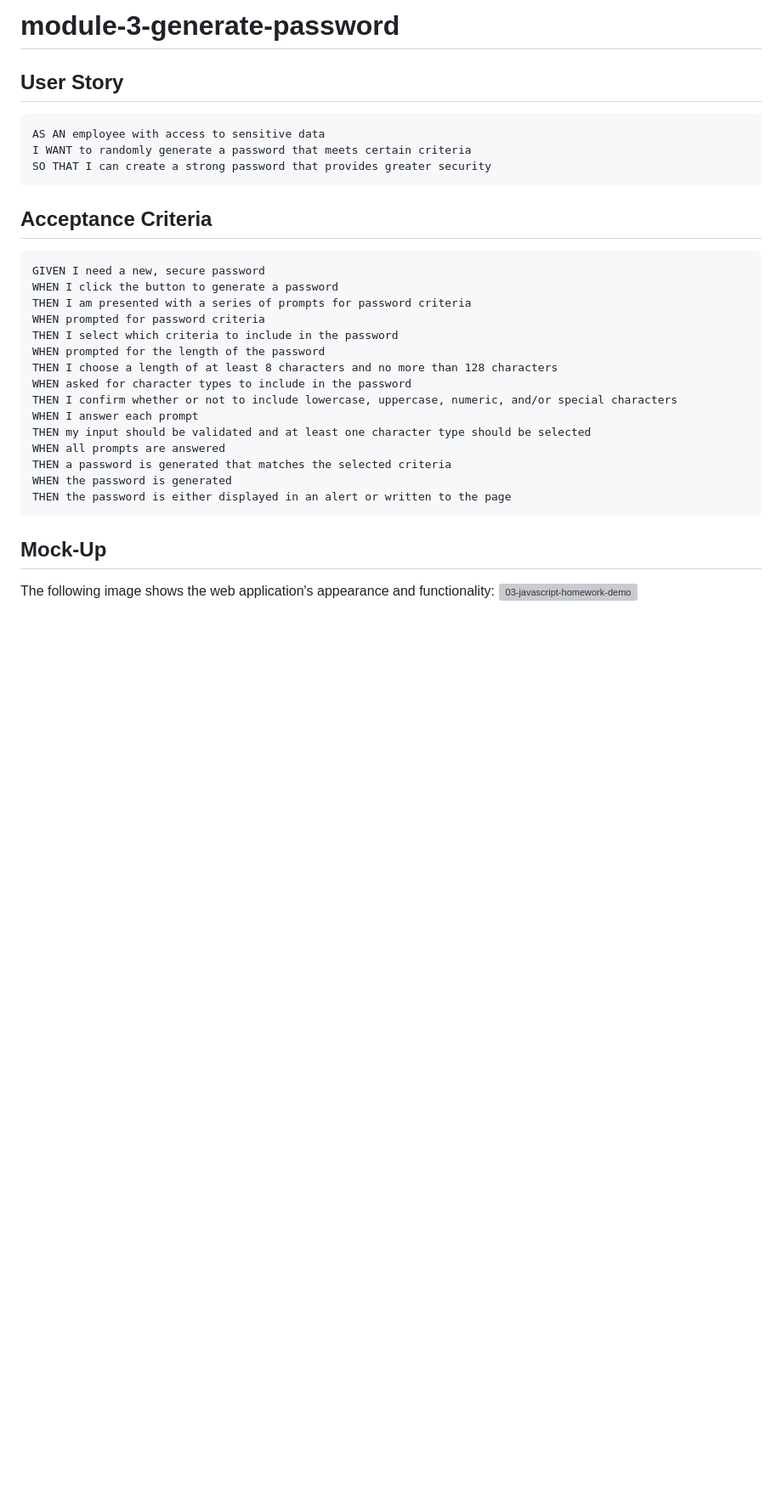
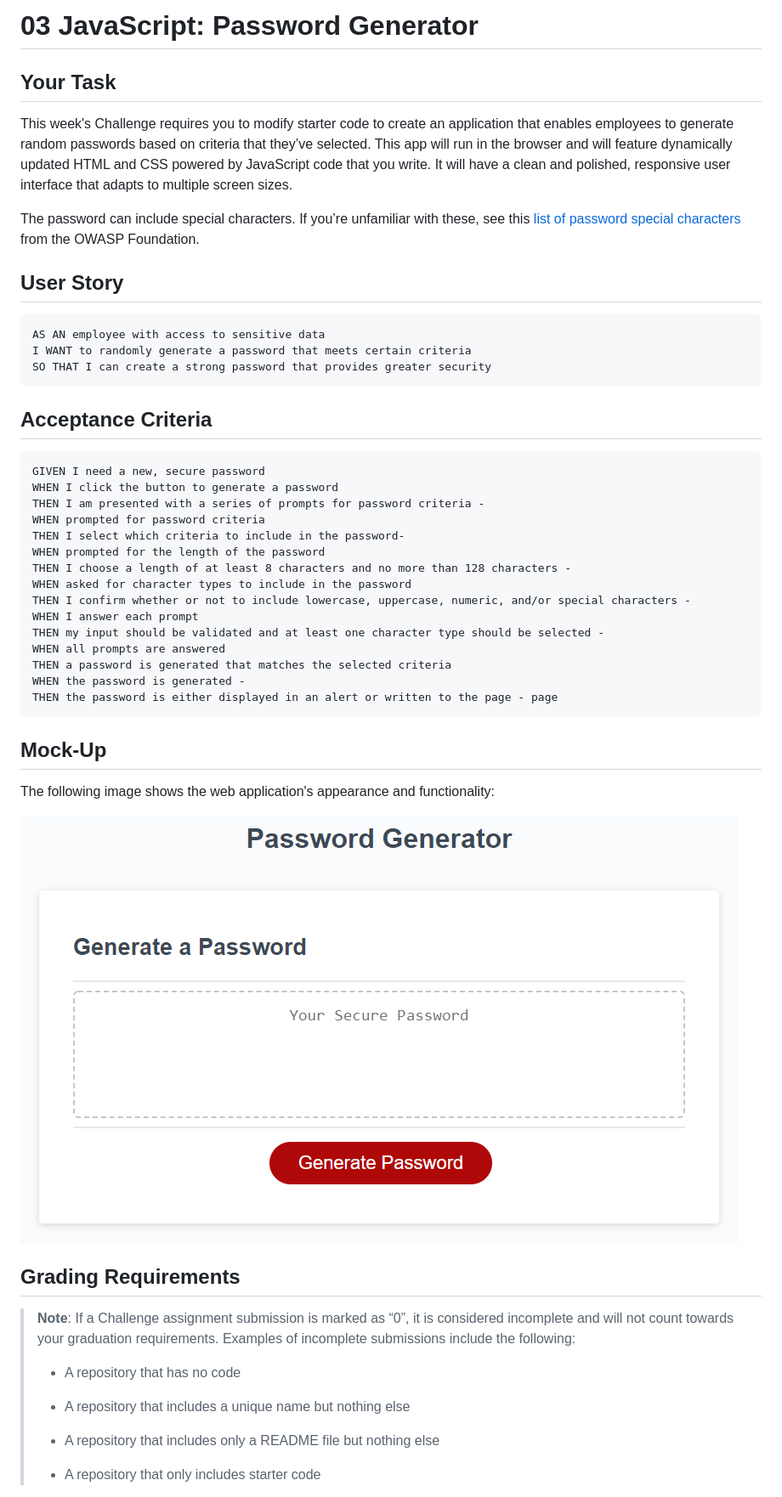
Before and after one commit to jkproffitt/module-3-generate-password, a Markdown page: README.md, the part around the change printed below. Shown: that part at 85% size. Drawn GitHub-style; pictures changed too: Assets/03-javascript-homework-demo.png (added); blank space fills up the shorter version; grey boxes are pictures that could not be loaded.

````diff
--- a/README.md
+++ b/README.md
@@ -1,4 +1,10 @@
-# module-3-generate-password
+# 03 JavaScript: Password Generator
+
+## Your Task
+
+This week's Challenge requires you to modify starter code to create an application that enables employees to generate random passwords based on criteria that they’ve selected. This app will run in the browser and will feature dynamically updated HTML and CSS powered by JavaScript code that you write. It will have a clean and polished, responsive user interface that adapts to multiple screen sizes.
+
+The password can include special characters. If you’re unfamiliar with these, see this [list of password special characters](https://www.owasp.org/index.php/Password_special_characters) from the OWASP Foundation.
 
 ## User Story
 
@@ -13,22 +19,36 @@ SO THAT I can create a strong password that provides greater security
 ```
 GIVEN I need a new, secure password
 WHEN I click the button to generate a password
-THEN I am presented with a series of prompts for password criteria
+THEN I am presented with a series of prompts for password criteria -
 WHEN prompted for password criteria
-THEN I select which criteria to include in the password
+THEN I select which criteria to include in the password-
 WHEN prompted for the length of the password
-THEN I choose a length of at least 8 characters and no more than 128 characters
+THEN I choose a length of at least 8 characters and no more than 128 characters -
 WHEN asked for character types to include in the password
-THEN I confirm whether or not to include lowercase, uppercase, numeric, and/or special characters
+THEN I confirm whether or not to include lowercase, uppercase, numeric, and/or special characters -
 WHEN I answer each prompt
-THEN my input should be validated and at least one character type should be selected
+THEN my input should be validated and at least one character type should be selected -
 WHEN all prompts are answered
 THEN a password is generated that matches the selected criteria
-WHEN the password is generated
-THEN the password is either displayed in an alert or written to the page
+WHEN the password is generated -
+THEN the password is either displayed in an alert or written to the page - page
 ```
 
 ## Mock-Up
 
 The following image shows the web application's appearance and functionality:
-![03-javascript-homework-demo](https://github.com/jkproffitt/module-3-generate-password/assets/62579851/da374b89-114a-43c5-84ce-674e6f796d0f)
+
+![The Password Generator application displays a red button to "Generate Password".](./Assets/03-javascript-homework-demo.png)
+
+## Grading Requirements
+
+> **Note**: If a Challenge assignment submission is marked as “0”, it is considered incomplete and will not count towards your graduation requirements. Examples of incomplete submissions include the following:
+>
+> -   A repository that has no code
+>
+> -   A repository that includes a unique name but nothing else
+>
+> -   A repository that includes only a README file but nothing else
+>
+> -   A repository that only includes starter code
+
````
Also changed, not shown: other parts of README.md (+47 -0 lines), 3 other files.
